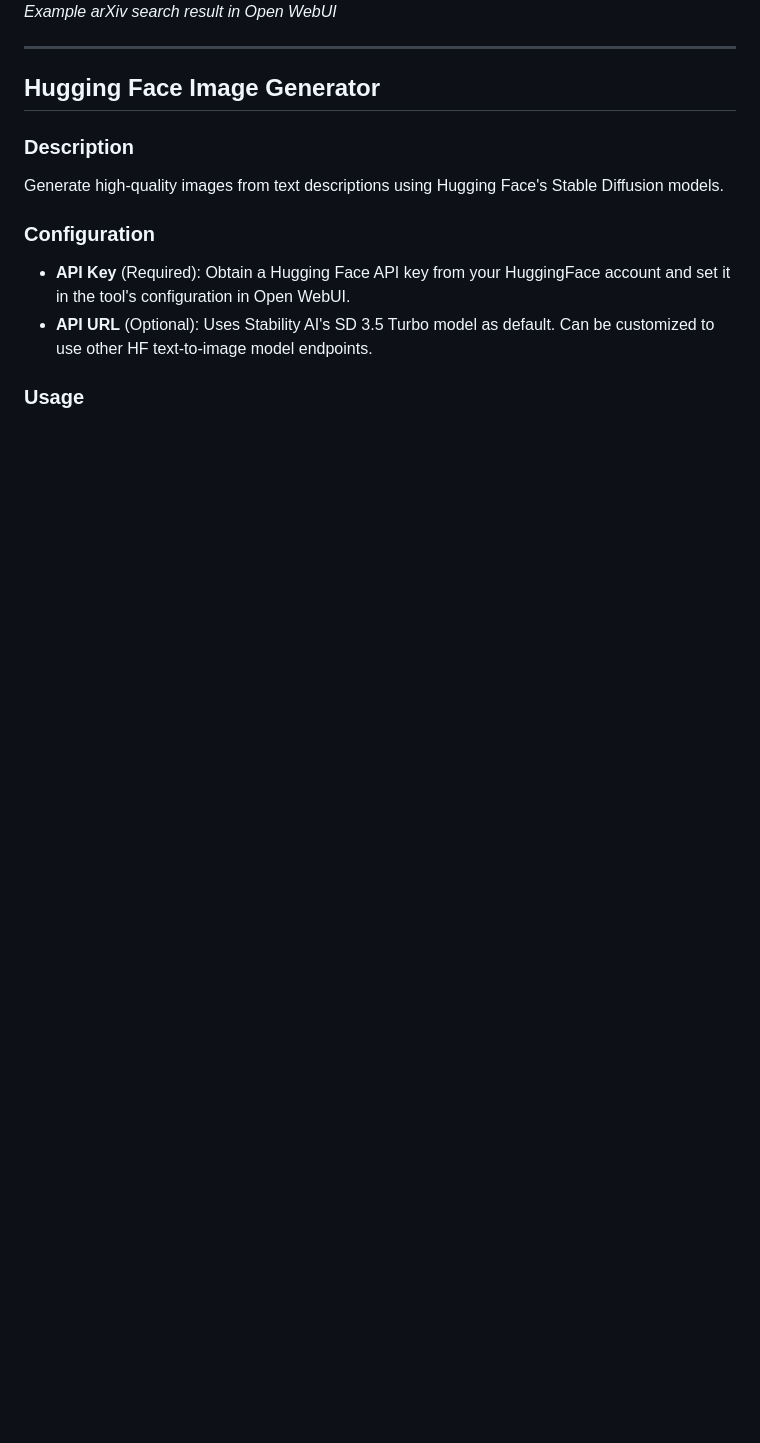
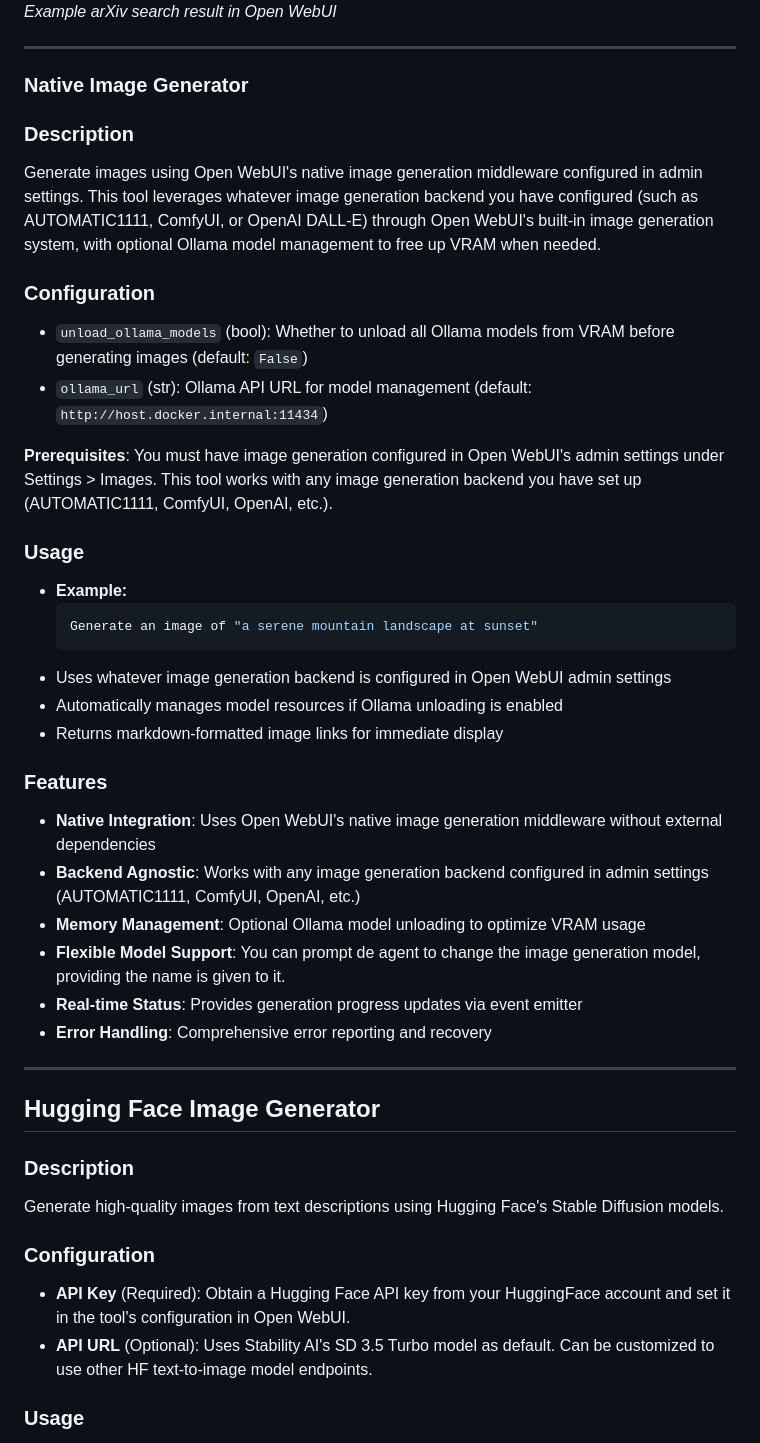
Before and after one commit to Haervwe/open-webui-tools, a Markdown page: README.md, the part around one of its changes. Drawn GitHub-style; blank space fills up the shorter version.

````diff
--- a/README.md
+++ b/README.md
@@ -125,6 +127,36 @@ Search arXiv.org for relevant academic papers on any topic. No API key required!
 
 ![arXiv Search Example](img/arxiv_search.png)
 *Example arXiv search result in Open WebUI*
+
+---
+
+### Native Image Generator
+
+### Description
+Generate images using Open WebUI's native image generation middleware configured in admin settings. This tool leverages whatever image generation backend you have configured (such as AUTOMATIC1111, ComfyUI, or OpenAI DALL-E) through Open WebUI's built-in image generation system, with optional Ollama model management to free up VRAM when needed.
+
+### Configuration
+- `unload_ollama_models` (bool): Whether to unload all Ollama models from VRAM before generating images (default: `False`)
+- `ollama_url` (str): Ollama API URL for model management (default: `http://host.docker.internal:11434`)
+
+**Prerequisites**: You must have image generation configured in Open WebUI's admin settings under Settings > Images. This tool works with any image generation backend you have set up (AUTOMATIC1111, ComfyUI, OpenAI, etc.).
+
+### Usage
+- **Example:**
+  ```python
+  Generate an image of "a serene mountain landscape at sunset"
+  ```
+- Uses whatever image generation backend is configured in Open WebUI admin settings
+- Automatically manages model resources if Ollama unloading is enabled
+- Returns markdown-formatted image links for immediate display
+
+### Features
+- **Native Integration**: Uses Open WebUI's native image generation middleware without external dependencies
+- **Backend Agnostic**: Works with any image generation backend configured in admin settings (AUTOMATIC1111, ComfyUI, OpenAI, etc.)
+- **Memory Management**: Optional Ollama model unloading to optimize VRAM usage
+- **Flexible Model Support**: You can prompt de agent to change the image generation model, providing the name is given to it.
+- **Real-time Status**: Provides generation progress updates via event emitter
+- **Error Handling**: Comprehensive error reporting and recovery
 
 ---
 
````
Also changed, not shown: other parts of README.md (+22 -20 lines).
